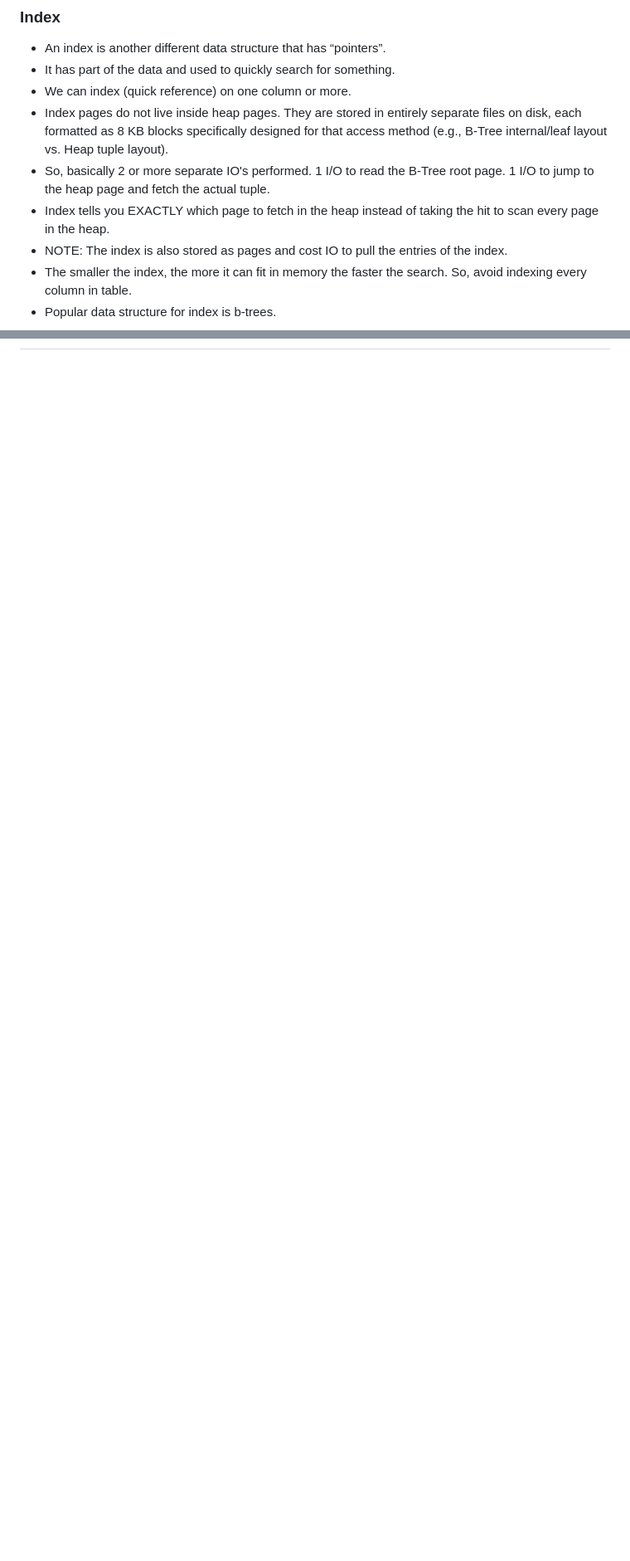
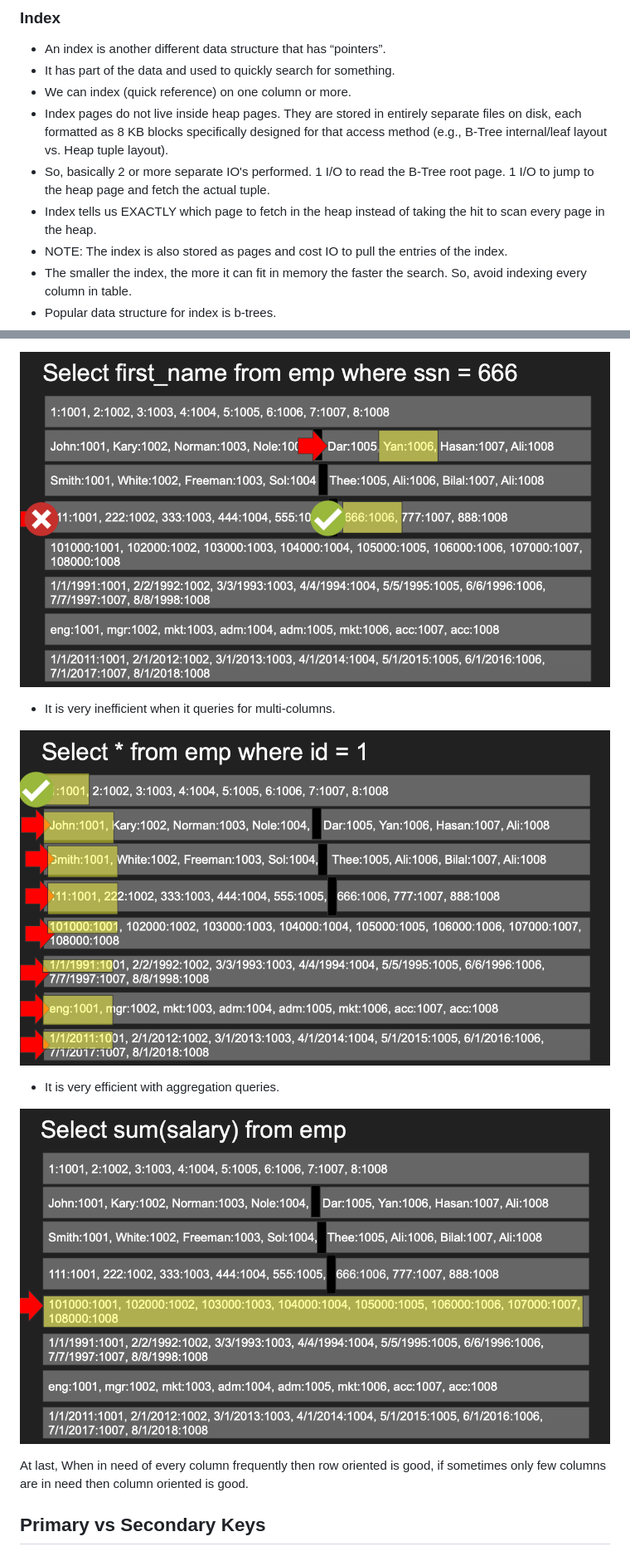
Before and after one commit to Kaviarasan-R/db-systems, a Markdown page: notes/02_DB_INTERNALS.md, 2 parts joined by grey strips. Shown at 83% size. GitHub-like rendering; pictures changed too: assets/col-db-1.png (added), assets/col-db-2.png (added), assets/col-db-3.png (added); blank space fills up the shorter version.

Commit message:
Updated DB_INTERNALS notes

```diff
--- a/notes/02_DB_INTERNALS.md
+++ b/notes/02_DB_INTERNALS.md
@@ -45,7 +45,7 @@
 * We can index (quick reference) on one column or more.
 * Index pages do not live inside heap pages. They are stored in entirely separate files on disk, each formatted as 8 KB blocks specifically designed for that access method (e.g., B-Tree internal/leaf layout vs. Heap tuple layout).
 * So, basically 2 or more separate IO's performed. 1 I/O to read the B-Tree root page. 1 I/O to jump to the heap page and fetch the actual tuple.
-* Index tells you EXACTLY which page to fetch in the heap instead of taking the hit to scan every page in the heap.
+* Index tells us EXACTLY which page to fetch in the heap instead of taking the hit to scan every page in the heap.
 * NOTE: The index is also stored as pages and cost IO to pull the entries of the index.
 * The smaller the index, the more it can fit in memory the faster the search. So, avoid indexing every column in table.
 * Popular data structure for index is b-trees.
@@ -74,0 +93,14 @@ If index is used, then we can skip reading pages sequential and search exactly t
+![1](../assets/col-db-1.png)
+
+* It is very inefficient when it queries for multi-columns.
+
+![2](../assets/col-db-2.png)
+
+* It is very efficient with aggregation queries.
+
+![3](../assets/col-db-3.png)
+
+At last, When in need of every column frequently then row oriented is good, if sometimes only few columns are in need then column oriented is good.
+
+## Primary vs Secondary Keys
+
```
Also changed, not shown: other parts of notes/02_DB_INTERNALS.md (+29 -0 lines), assets/row-db-1.png (added).
